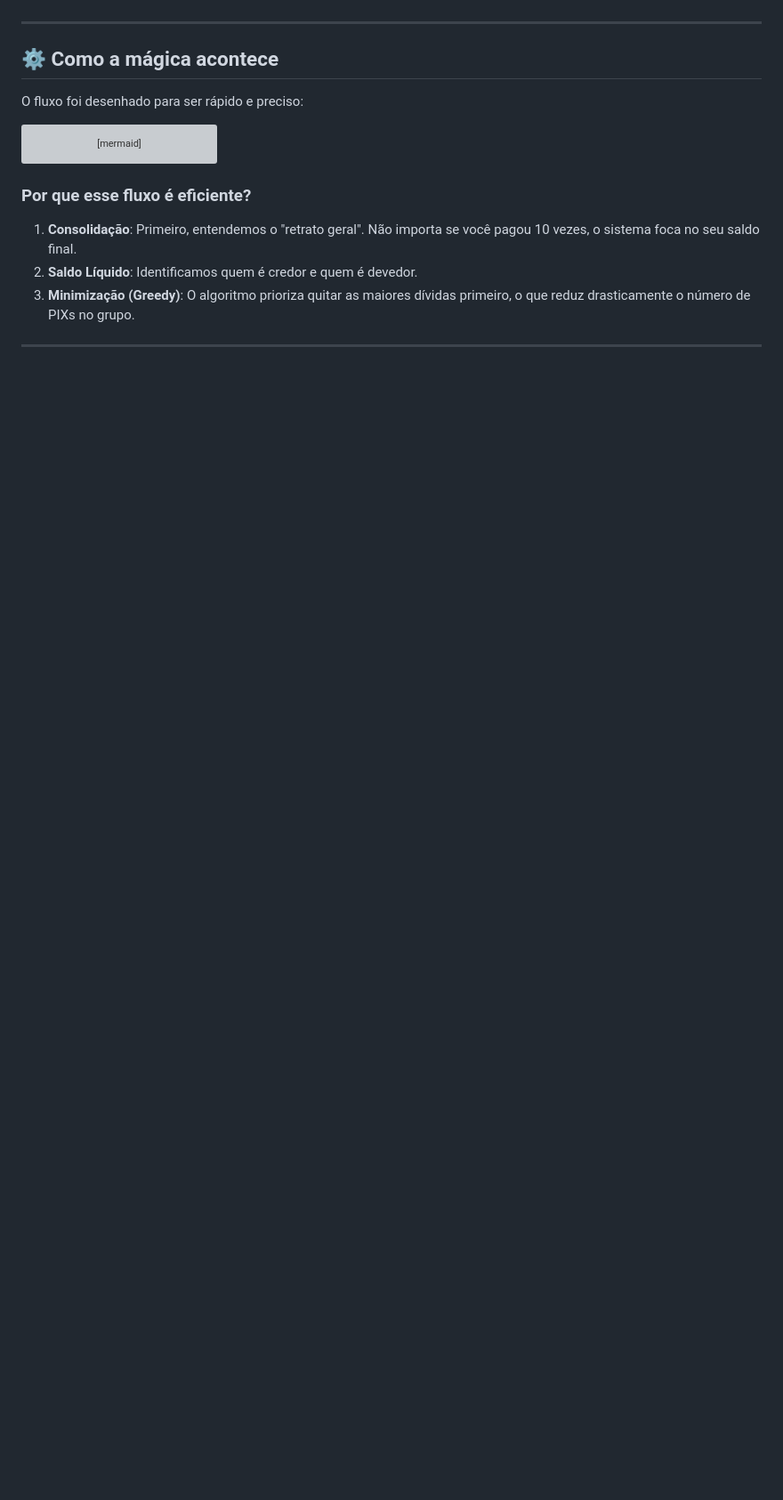
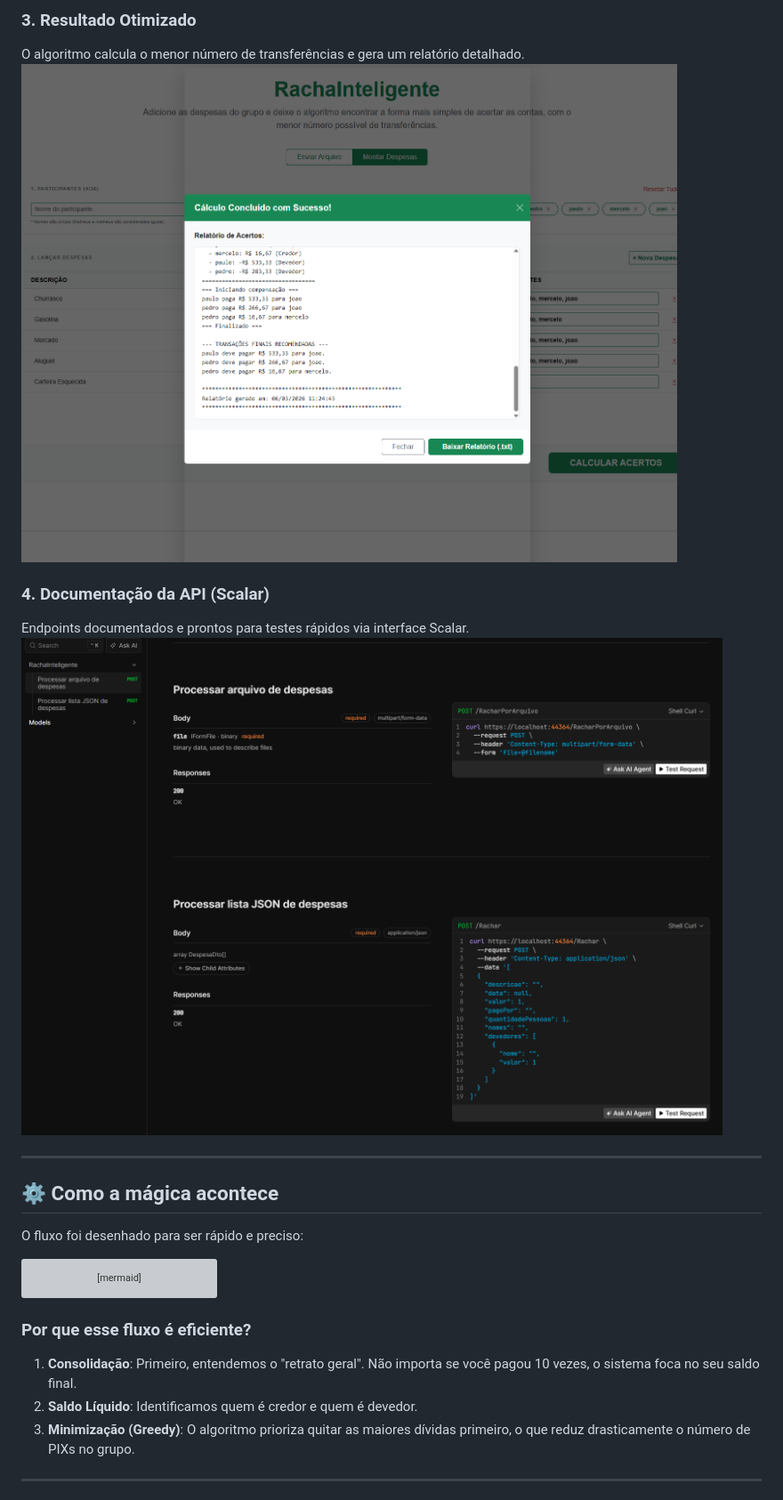
Before and after one commit to EduardoRei/RachaInteligente, a Markdown page: README.md, the part around one of its changes. Shown at 89% size. GitHub-like rendering; pictures changed too: .docs/imgs/modalResultado.png (added), .docs/imgs/scalarApi.png (added); blank space fills up the shorter version; grey boxes are pictures that could not be loaded.

```diff
--- a/README.md
+++ b/README.md
@@ -12,3 +27,10 @@ Além de te dizer quem paga quem, o sistema gera um "relatório de transparênci
+### 3. Resultado Otimizado
+O algoritmo calcula o menor número de transferências e gera um relatório detalhado.
+![Modal de Resultado](.docs/imgs/modalResultado.png)
+
+### 4. Documentação da API (Scalar)
+Endpoints documentados e prontos para testes rápidos via interface Scalar.
+![Documentação Scalar API](.docs/imgs/scalarApi.png)
 
 ---
 
```
Also changed, not shown: other parts of README.md (+15 -0 lines), .docs/imgs/telaEnviarArquivo.png (added), .docs/imgs/telaRegistrarDespesas.png (added), 2 other files.
